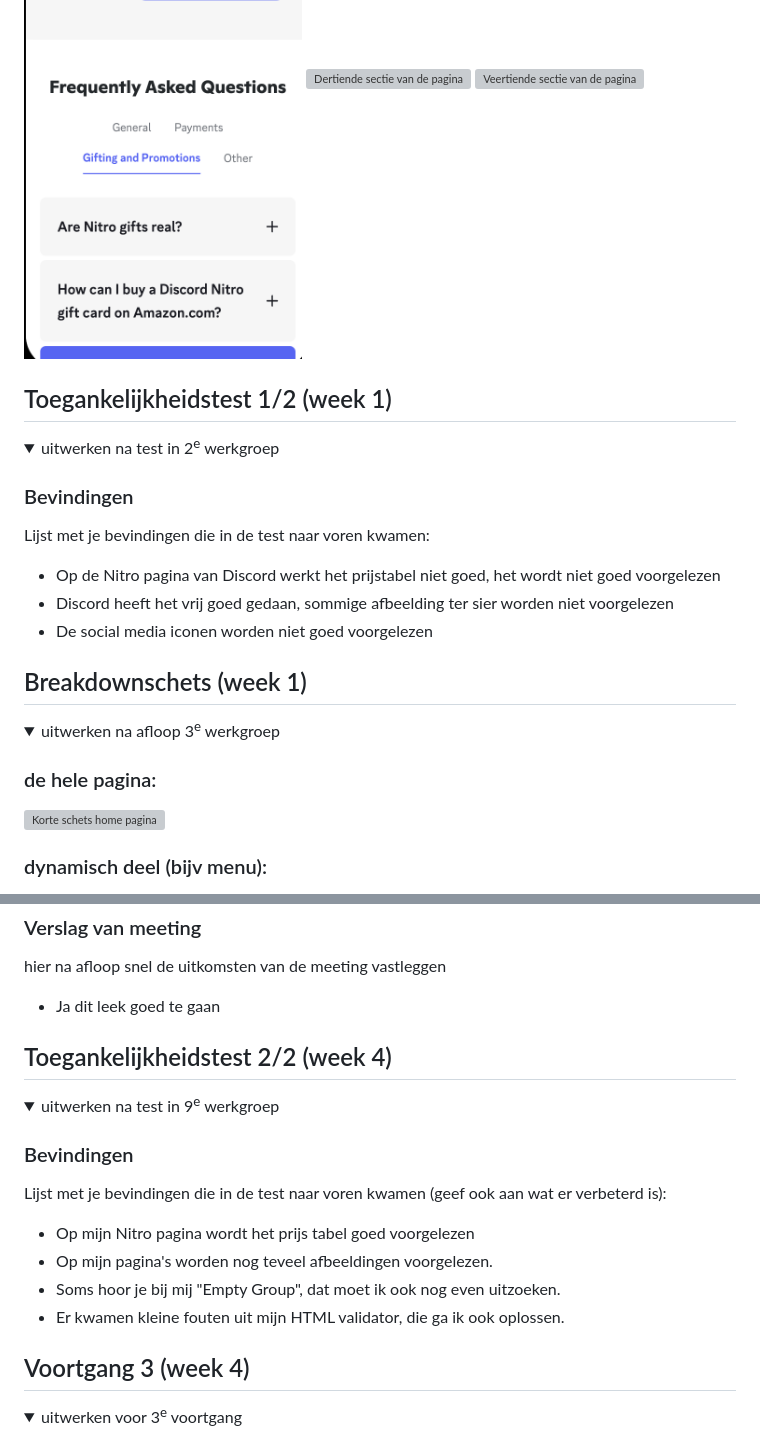
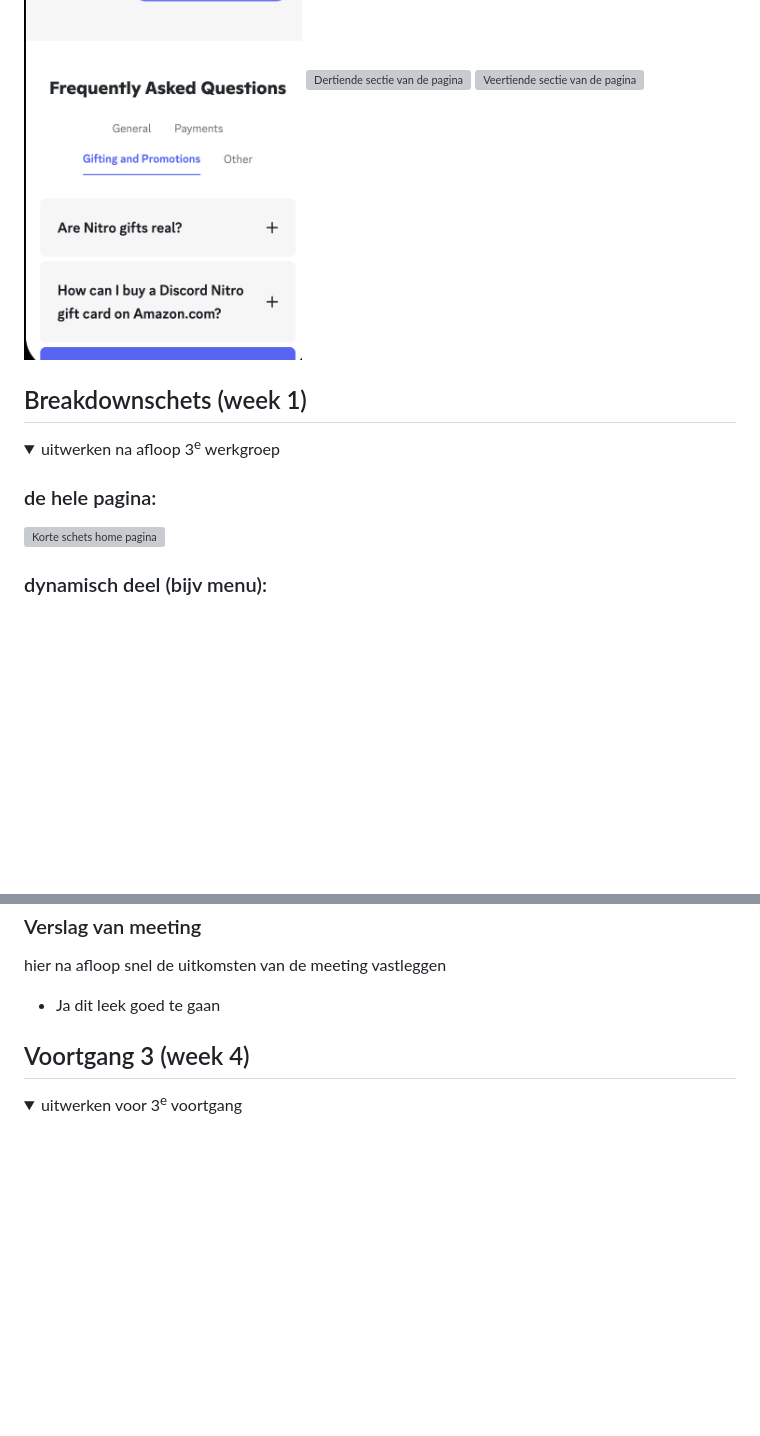
Before and after one commit to Evi-2003/discord-home-remake, a Markdown page: readme.md, 2 parts joined by grey strips. GitHub-like rendering; folded sections open; blank space fills up the shorter version; grey boxes are pictures that could not be loaded.

```diff
--- a/readme.md
+++ b/readme.md
@@ -54,20 +54,6 @@
 <img src="img/screenshots/page2-13.png" width="375px" alt="Dertiende sectie van de pagina">
 <img src="img/screenshots/page2-14.png" width="375px" alt="Veertiende sectie van de pagina">
 
-</details>
-
-
-
-## Toegankelijkheidstest 1/2 (week 1)
-
-<details>
-  <summary>uitwerken na test in 2<sup>e</sup> werkgroep</summary>
-
-  ### Bevindingen
-  Lijst met je bevindingen die in de test naar voren kwamen:
-  - Op de Nitro pagina van Discord werkt het prijstabel niet goed, het wordt niet goed voorgelezen
-  - Discord heeft het vrij goed gedaan, sommige afbeelding ter sier worden niet voorgelezen
-  - De social media iconen worden niet goed voorgelezen
 </details>
 
 
@@ -149,24 +135,6 @@
 
 
 
-## Toegankelijkheidstest 2/2 (week 4)
-
-<details>
-  <summary>uitwerken na test in 9<sup>e</sup> werkgroep</summary>
-
-  ### Bevindingen
-  Lijst met je bevindingen die in de test naar voren kwamen (geef ook aan wat er verbeterd is):
-  - Op mijn Nitro pagina wordt het prijs tabel goed voorgelezen
-  - Op mijn pagina's worden nog teveel afbeeldingen voorgelezen.
-  - Soms hoor je bij mij "Empty Group", dat moet ik ook nog even uitzoeken.
-  - Er kwamen kleine fouten uit mijn HTML validator, die ga ik ook oplossen.
-
-
-</details>
-
-
-
-
 
 ## Voortgang 3 (week 4)
 
```
